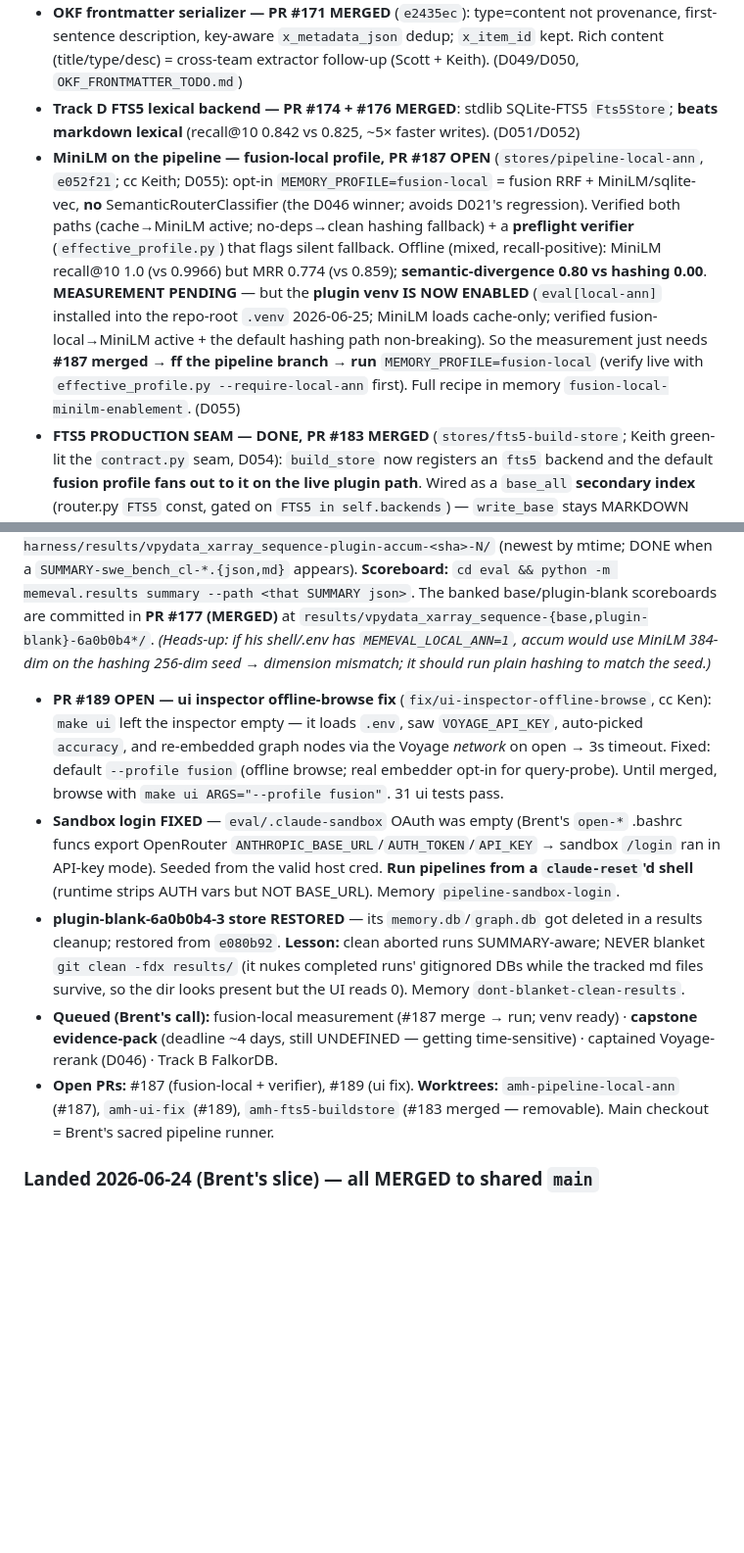
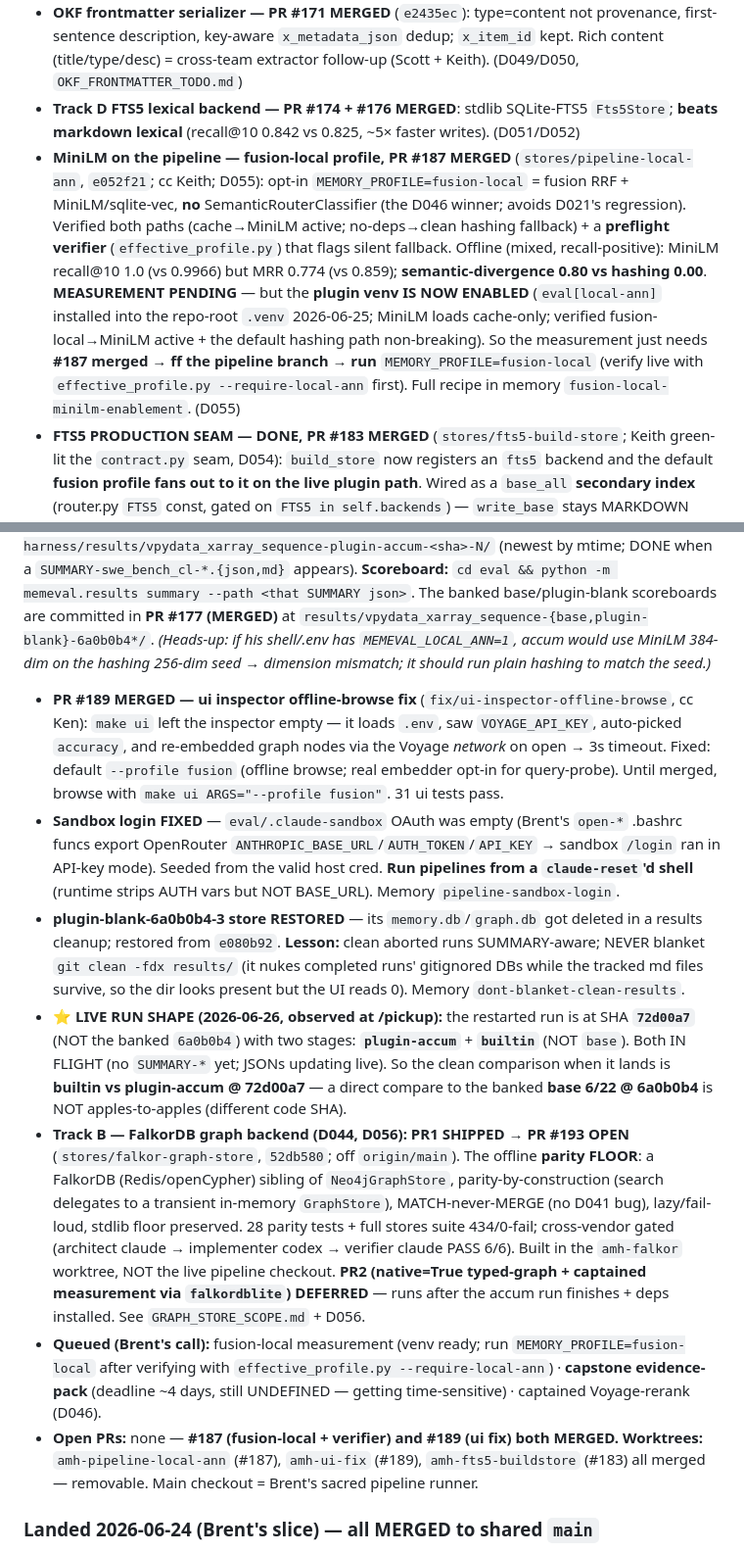
Before and after one commit to bgibson1618/capstone-workspace, a Markdown page: CONTEXT.md, 2 parts joined by grey strips. Shown at 98% size. Drawn GitHub-style; blank space fills up the shorter version.

```diff
--- a/CONTEXT.md
+++ b/CONTEXT.md
@@ -41,18 +41,20 @@ We build out the eval set as we go — fast offline "unit evals" (the routing ba
 - **sphinx 3.x grader fix — PR #167 MERGED** (`6a0b0b4`): `uv venv --seed` + era-pins (`setuptools<60`/`docutils<0.16`) gated to `_CONDA_BASE_REPOS={sphinx}`; zero non-sphinx blast radius. (D048)
 - **OKF frontmatter serializer — PR #171 MERGED** (`e2435ec`): type=content not provenance, first-sentence description, key-aware `x_metadata_json` dedup; `x_item_id` kept. Rich content (title/type/desc) = cross-team extractor follow-up (Scott + Keith). (D049/D050, `OKF_FRONTMATTER_TODO.md`)
 - **Track D FTS5 lexical backend — PR #174 + #176 MERGED**: stdlib SQLite-FTS5 `Fts5Store`; **beats markdown lexical** (recall@10 0.842 vs 0.825, ~5× faster writes). (D051/D052)
-- **MiniLM on the pipeline — fusion-local profile, PR #187 OPEN** (`stores/pipeline-local-ann`, `e052f21`; cc Keith; D055): opt-in `MEMORY_PROFILE=fusion-local` = fusion RRF + MiniLM/sqlite-vec, **no** SemanticRouterClassifier (the D046 winner; avoids D021's regression). Verified both paths (cache→MiniLM active; no-deps→clean hashing fallback) + a **preflight verifier** (`effective_profile.py`) that flags silent fallback. Offline (mixed, recall-positive): MiniLM recall@10 1.0 (vs 0.9966) but MRR 0.774 (vs 0.859); **semantic-divergence 0.80 vs hashing 0.00**. **MEASUREMENT PENDING** — but the **plugin venv IS NOW ENABLED** (`eval[local-ann]` installed into the repo-root `.venv` 2026-06-25; MiniLM loads cache-only; verified fusion-local→MiniLM active + the default hashing path non-breaking). So the measurement just needs **#187 merged → ff the pipeline branch → run** `MEMORY_PROFILE=fusion-local` (verify live with `effective_profile.py --require-local-ann` first). Full recipe in memory `fusion-local-minilm-enablement`. (D055)
+- **MiniLM on the pipeline — fusion-local profile, PR #187 MERGED** (`stores/pipeline-local-ann`, `e052f21`; cc Keith; D055): opt-in `MEMORY_PROFILE=fusion-local` = fusion RRF + MiniLM/sqlite-vec, **no** SemanticRouterClassifier (the D046 winner; avoids D021's regression). Verified both paths (cache→MiniLM active; no-deps→clean hashing fallback) + a **preflight verifier** (`effective_profile.py`) that flags silent fallback. Offline (mixed, recall-positive): MiniLM recall@10 1.0 (vs 0.9966) but MRR 0.774 (vs 0.859); **semantic-divergence 0.80 vs hashing 0.00**. **MEASUREMENT PENDING** — but the **plugin venv IS NOW ENABLED** (`eval[local-ann]` installed into the repo-root `.venv` 2026-06-25; MiniLM loads cache-only; verified fusion-local→MiniLM active + the default hashing path non-breaking). So the measurement just needs **#187 merged → ff the pipeline branch → run** `MEMORY_PROFILE=fusion-local` (verify live with `effective_profile.py --require-local-ann` first). Full recipe in memory `fusion-local-minilm-enablement`. (D055)
 - **FTS5 PRODUCTION SEAM — DONE, PR #183 MERGED** (`stores/fts5-build-store`; Keith green-lit the `contract.py` seam, D054): `build_store` now registers an `fts5` backend and the default **fusion profile fans out to it on the live plugin path**. Wired as a `base_all` **secondary index** (router.py `FTS5` const, gated on `FTS5 in self.backends`) — `write_base` stays MARKDOWN (D001 source-of-truth); fts5-less routers byte-identical. **Eval: `fusion_rrf_with_fts5` holds recall@10 0.9966 + improves MRR@10 0.864 vs 0.859** (no dilution; no-regression asserted). Cross-vendor gated PASS (codex build → claude verify, 8/8). **Caught + reverted a deviation:** the implementer's `write_base="fts5"` (would mislabel the source-of-truth + drop markdown under `base_selective`). Note: `speed_profile` (base_all) also writes fts5 (doesn't fuse on read) — harmless. So D044's "production seam DEFERRED" is now CLOSED for FTS5.
 - **Worktrees:** main = the running **xarray pipeline** (`eval/pydata-xarray-pipeline`); `amh-okf-frontmatter` (OKF, merged — removable); `amh-track-d-fts5` (FTS5 PR #174). Backend/tooling dev runs in worktrees so the live pipeline tree is never edited mid-run.
 - **Benchmark menu now:** ~~Track D FTS5~~ ✅ #174/#183 · captained Voyage-rerank-on-MiniLM-fusion (D046 next) · Track B FalkorDB (D044) · Track E learned router · 10k throughput · bge-m3.
 
 ### Session-continued (2026-06-25 eve) — ⭐ SINGLE NEXT TASK + open threads
 **⭐ SINGLE NEXT TASK: read the RESTARTED xarray accum run when it lands.** Brent restarted base + **plugin-accum**, seeding accum from `plugin-blank-6a0b0b4-3`'s store (the pre-seeded "accumulated memory" hypothesis D053 flagged UNRUN). Compare plugin-accum vs the banked **plugin-blank 7/22** + **base 6/22**. **Where it lands:** `agent-memory-harness/results/vpydata_xarray_sequence-plugin-accum-<sha>-N/` (newest by mtime; DONE when a `SUMMARY-swe_bench_cl-*.{json,md}` appears). **Scoreboard:** `cd eval && python -m memeval.results summary --path <that SUMMARY json>`. The banked base/plugin-blank scoreboards are committed in **PR #177 (MERGED)** at `results/vpydata_xarray_sequence-{base,plugin-blank}-6a0b0b4*/`. *(Heads-up: if his shell/.env has `MEMEVAL_LOCAL_ANN=1`, accum would use MiniLM 384-dim on the hashing 256-dim seed → dimension mismatch; it should run plain hashing to match the seed.)*
-- **PR #189 OPEN — ui inspector offline-browse fix** (`fix/ui-inspector-offline-browse`, cc Ken): `make ui` left the inspector empty — it loads `.env`, saw `VOYAGE_API_KEY`, auto-picked `accuracy`, and re-embedded graph nodes via the Voyage *network* on open → 3s timeout. Fixed: default `--profile fusion` (offline browse; real embedder opt-in for query-probe). Until merged, browse with `make ui ARGS="--profile fusion"`. 31 ui tests pass.
+- **PR #189 MERGED — ui inspector offline-browse fix** (`fix/ui-inspector-offline-browse`, cc Ken): `make ui` left the inspector empty — it loads `.env`, saw `VOYAGE_API_KEY`, auto-picked `accuracy`, and re-embedded graph nodes via the Voyage *network* on open → 3s timeout. Fixed: default `--profile fusion` (offline browse; real embedder opt-in for query-probe). Until merged, browse with `make ui ARGS="--profile fusion"`. 31 ui tests pass.
 - **Sandbox login FIXED** — `eval/.claude-sandbox` OAuth was empty (Brent's `open-*` .bashrc funcs export OpenRouter `ANTHROPIC_BASE_URL`/`AUTH_TOKEN`/`API_KEY` → sandbox `/login` ran in API-key mode). Seeded from the valid host cred. **Run pipelines from a `claude-reset`'d shell** (runtime strips AUTH vars but NOT BASE_URL). Memory `pipeline-sandbox-login`.
 - **plugin-blank-6a0b0b4-3 store RESTORED** — its `memory.db`/`graph.db` got deleted in a results cleanup; restored from `e080b92`. **Lesson:** clean aborted runs SUMMARY-aware; NEVER blanket `git clean -fdx results/` (it nukes completed runs' gitignored DBs while the tracked md files survive, so the dir looks present but the UI reads 0). Memory `dont-blanket-clean-results`.
-- **Queued (Brent's call):** fusion-local measurement (#187 merge → run; venv ready) · **capstone evidence-pack** (deadline ~4 days, still UNDEFINED — getting time-sensitive) · captained Voyage-rerank (D046) · Track B FalkorDB.
-- **Open PRs:** #187 (fusion-local + verifier), #189 (ui fix). **Worktrees:** `amh-pipeline-local-ann` (#187), `amh-ui-fix` (#189), `amh-fts5-buildstore` (#183 merged — removable). Main checkout = Brent's sacred pipeline runner.
+- **⭐ LIVE RUN SHAPE (2026-06-26, observed at /pickup):** the restarted run is at SHA **`72d00a7`** (NOT the banked `6a0b0b4`) with two stages: **`plugin-accum`** + **`builtin`** (NOT `base`). Both IN FLIGHT (no `SUMMARY-*` yet; JSONs updating live). So the clean comparison when it lands is **builtin vs plugin-accum @ 72d00a7** — a direct compare to the banked **base 6/22 @ 6a0b0b4** is NOT apples-to-apples (different code SHA).
+- **Track B — FalkorDB graph backend (D044, D056):** **PR1 SHIPPED → PR #193 OPEN** (`stores/falkor-graph-store`, `52db580`; off `origin/main`). The offline **parity FLOOR**: a FalkorDB (Redis/openCypher) sibling of `Neo4jGraphStore`, parity-by-construction (search delegates to a transient in-memory `GraphStore`), MATCH-never-MERGE (no D041 bug), lazy/fail-loud, stdlib floor preserved. 28 parity tests + full stores suite 434/0-fail; cross-vendor gated (architect claude → implementer codex → verifier claude PASS 6/6). Built in the `amh-falkor` worktree, NOT the live pipeline checkout. **PR2 (native=True typed-graph + captained measurement via `falkordblite`) DEFERRED** — runs after the accum run finishes + deps installed. See `GRAPH_STORE_SCOPE.md` + D056.
+- **Queued (Brent's call):** fusion-local measurement (venv ready; run `MEMORY_PROFILE=fusion-local` after verifying with `effective_profile.py --require-local-ann`) · **capstone evidence-pack** (deadline ~4 days, still UNDEFINED — getting time-sensitive) · captained Voyage-rerank (D046).
+- **Open PRs:** none — **#187 (fusion-local + verifier) and #189 (ui fix) both MERGED.** **Worktrees:** `amh-pipeline-local-ann` (#187), `amh-ui-fix` (#189), `amh-fts5-buildstore` (#183) all merged — removable. Main checkout = Brent's sacred pipeline runner.
 
 ### Landed 2026-06-24 (Brent's slice) — all MERGED to shared `main`
 - **Track C** (local MiniLM + sqlite-vec ANN) — **PR #151 MERGED**.
```
Also changed, not shown: DECISION_LOG.md (+9 -1 lines).
